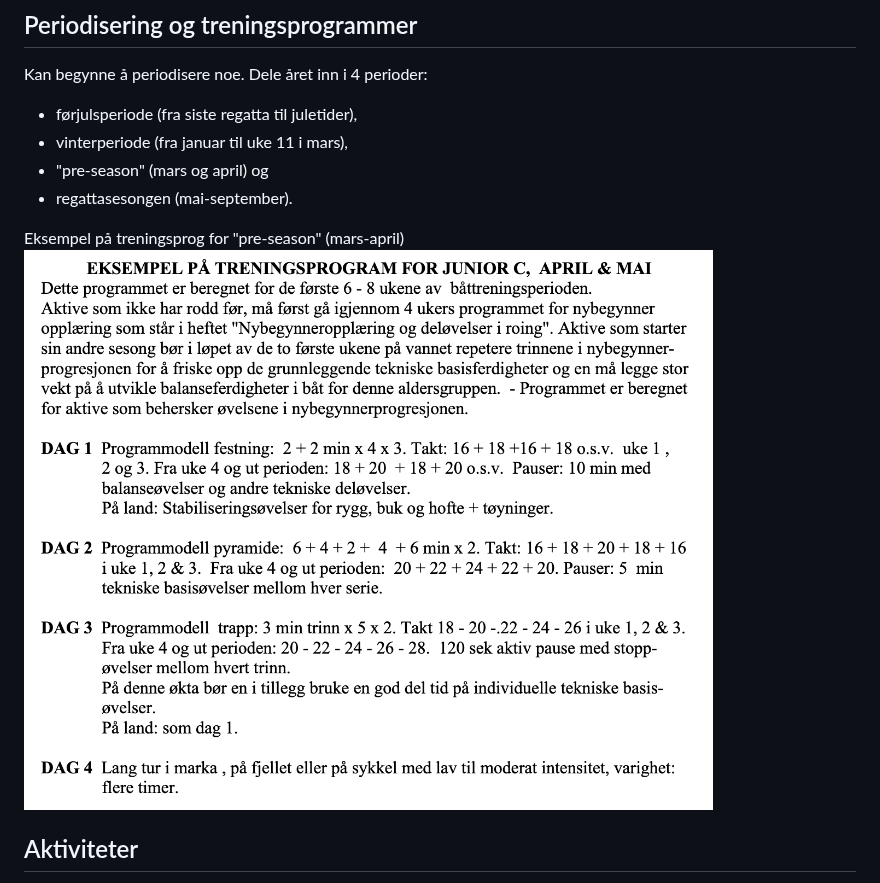
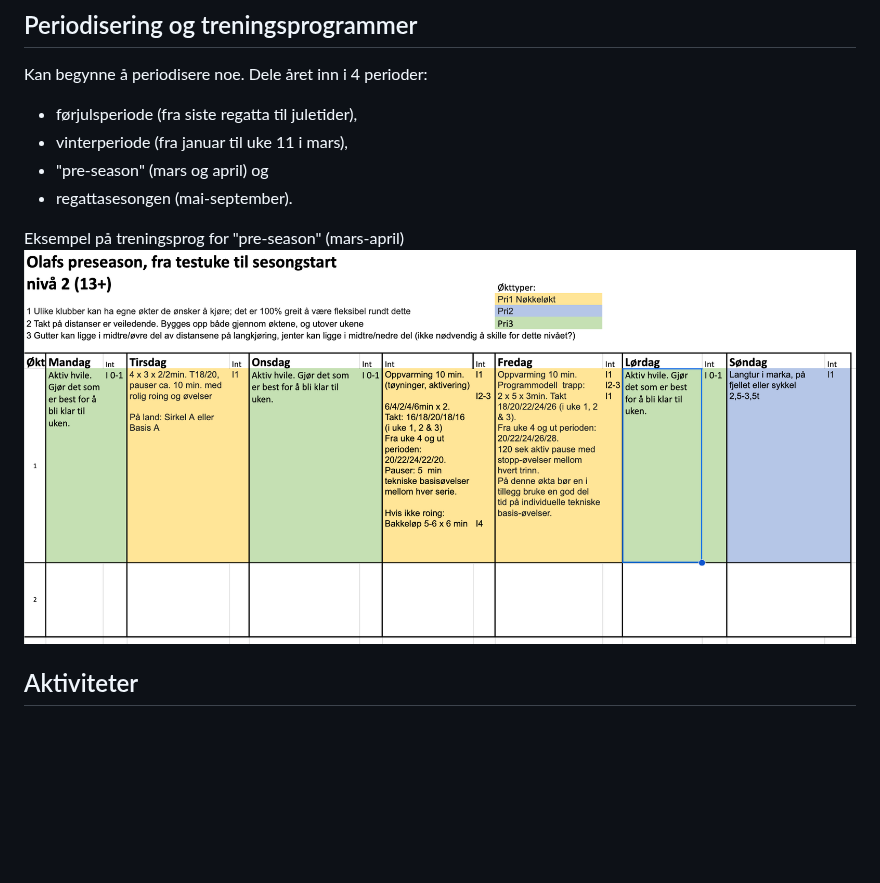
Before and after one commit to digitnow/rodata, a Markdown page: TRENINGSNIVA-2.md, the part around the change. Drawn GitHub-style; blank space fills up the shorter version.

Commit message:
Update TRENINGSNIVA-2.md
programmet i mal

```diff
--- a/TRENINGSNIVA-2.md
+++ b/TRENINGSNIVA-2.md
@@ -21,7 +21,8 @@ Kan begynne å periodisere noe. Dele året inn i 4 perioder:
 - regattasesongen (mai-september).
 
 Eksempel på treningsprog for "pre-season" (mars-april)
-![TP nivå 2 pre-season](https://github.com/digitnow/rodata/blob/main/docs/images/prog-nivaa2-pre-season.png?raw=true)
+![TP nivå 2 pre-season](https://github.com/digitnow/rodata/blob/main/docs/images/olafs-preseason-U15-mod.png?raw=true)
+
 
 ## Aktiviteter
 Treningsmengden og roferdighetene er nå på et nivå som gjør at man kan delta på regattaer. Man kan begynne med nybegynnerklassen og så fortsette med noen regattaer i sin aldersgruppe.
```
